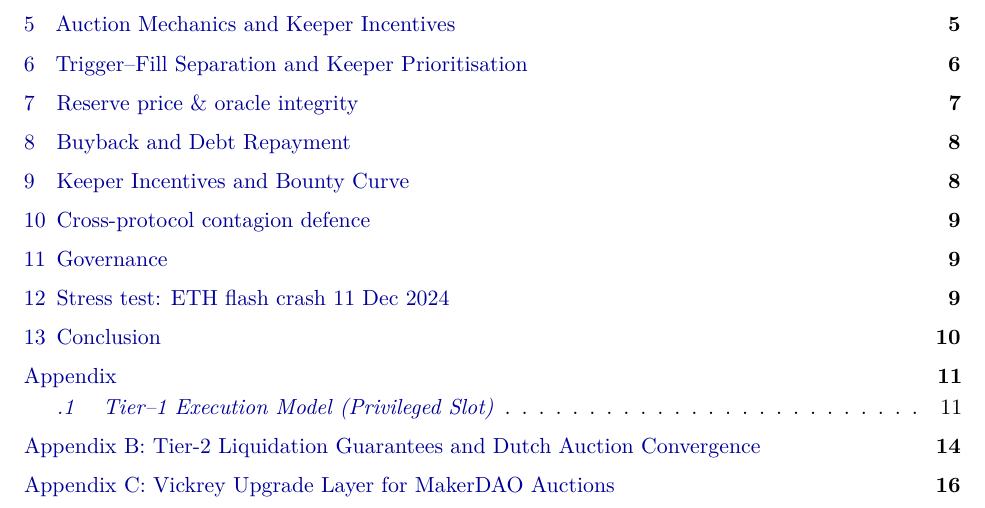
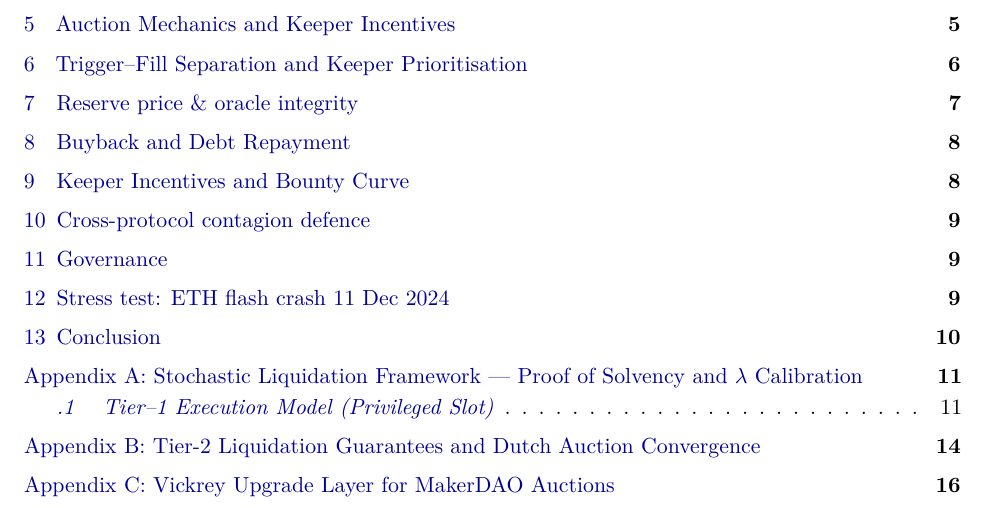
Before and after one commit to alexeinazarov/stableunit-liquidation-upgrade, a LaTeX paper (main.tex): part of page 2 of 21, cut so that both start at the same text. Compiled offline with pdfLaTeX.

Commit message:
Update main.tex
Prettified Appendix A display in contents

```diff
--- a/main.tex
+++ b/main.tex
@@ -490,4 +490,6 @@ While the components are backed by peer-reviewed literature and closed-form mode
 
 %==================================================================%
 \section*{Appendix A: Stochastic Liquidation Framework — Proof of Solvency and $\lambda$ Calibration}
+\addcontentsline{toc}{section}{Appendix A: Stochastic Liquidation Framework — Proof of Solvency and $\lambda$ Calibration}
+%======================================================================
 
@@ -495,6 +496,5 @@ While the components are backed by peer-reviewed literature and closed-form mode
 \subsection{Tier–1 Execution Model (Privileged Slot)}
 \label{subsec:tier1}
-%======================================================================
 
 Throughout we fix a filtered probability space
 $(\Omega,\mathcal F,(\mathcal F_s)_{s\ge0},\mathbb P)$ satisfying the
```
Also changed, not shown: main.tex (1 more changed lines).
